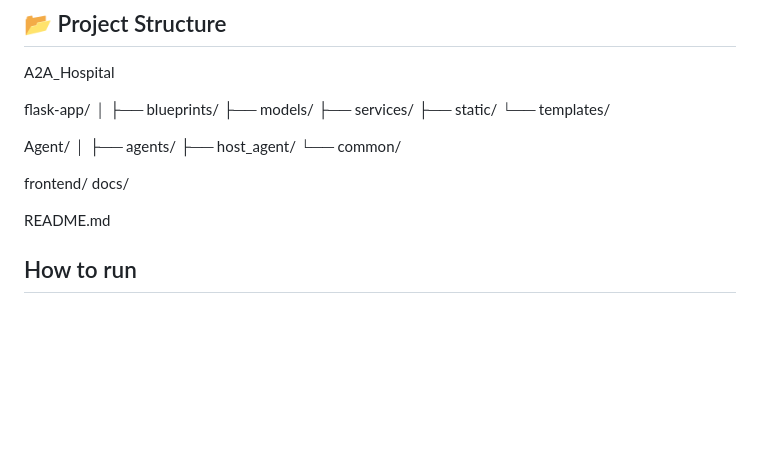
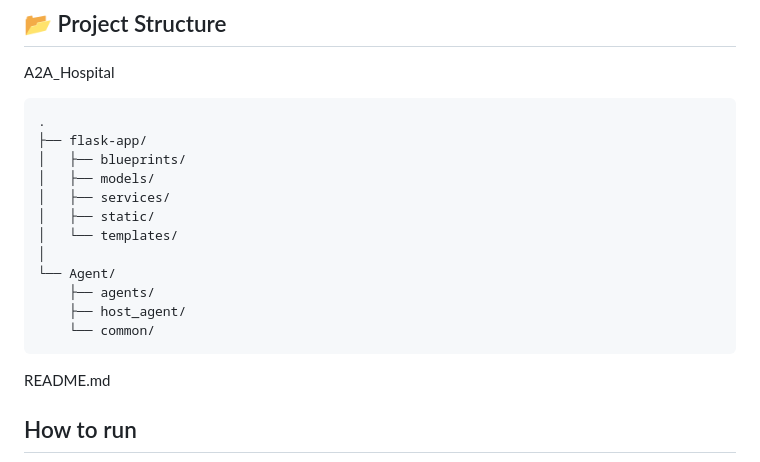
Before and after one commit to OdeHK/A2A_Hospital, a Markdown page: README.md, the part around the change. Rendered like a GitHub page; blank space fills up the shorter version.

Commit message:
Revise project structure in README
Updated project structure section to reflect changes in directory layout.

````diff
--- a/README.md
+++ b/README.md
@@ -92,22 +92,20 @@ Frontend
 
 A2A_Hospital
 
-flask-app/
+```
+.
+├── flask-app/
+│   ├── blueprints/
+│   ├── models/
+│   ├── services/
+│   ├── static/
+│   └── templates/
 │
-├── blueprints/
-├── models/
-├── services/
-├── static/
-└── templates/
-
-Agent/
-│
-├── agents/
-├── host_agent/
-└── common/
-
-frontend/
-docs/
+└── Agent/
+    ├── agents/
+    ├── host_agent/
+    └── common/
+```
 
 README.md
 
````
